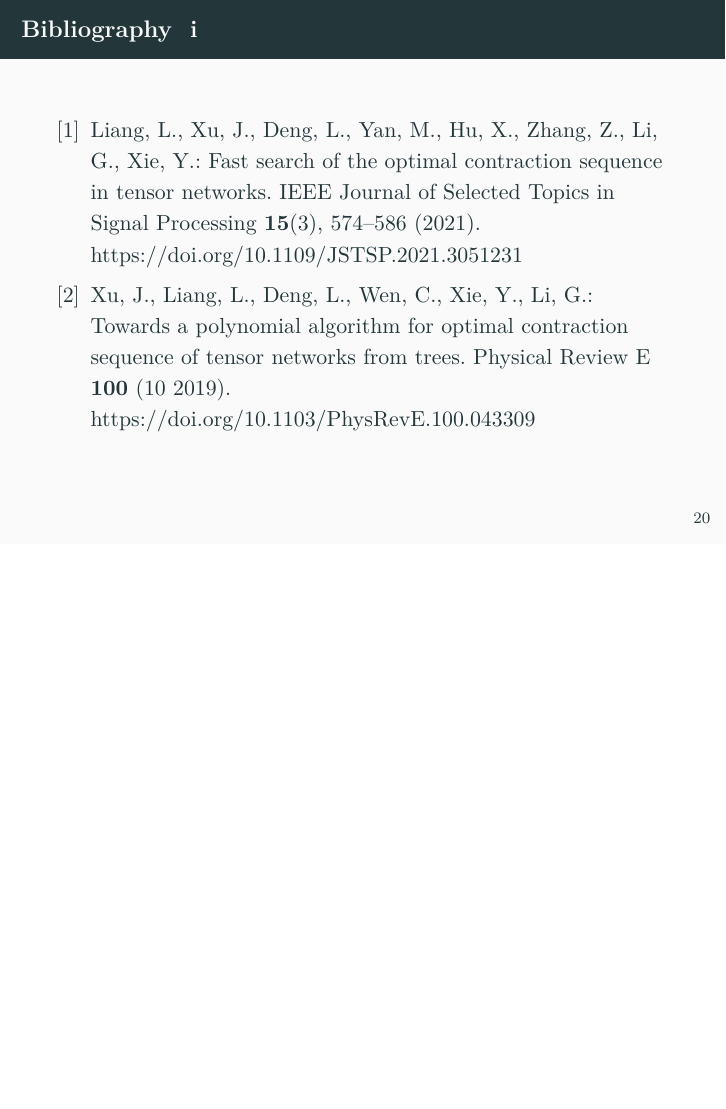
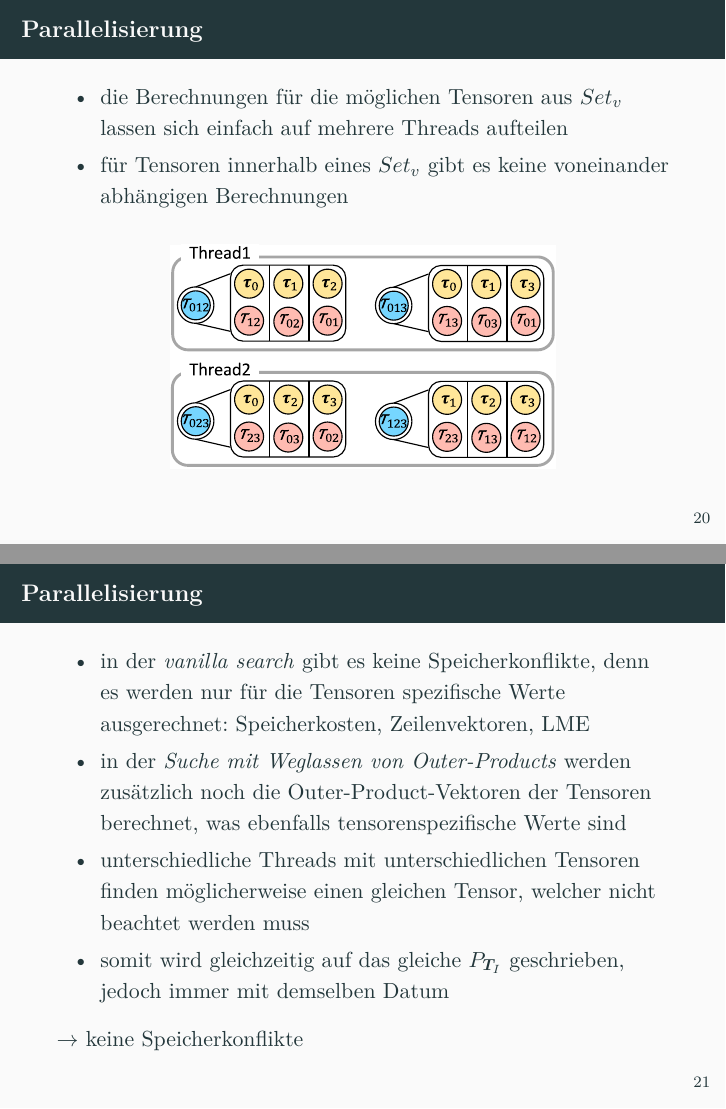
Before and after one commit to corite/tensor-contraction-seminar, LaTeX slides (presentation/presentation_main.tex): page 28 of 28 before the commit and pages 28 and 31 of 32 after it, the two joined at a grey line, the shorter picture padded with empty space. Compiled offline with pdfLaTeX.

Commit message:
added slides for parallelism

```diff
--- a/presentation/presentation_main.tex
+++ b/presentation/presentation_main.tex
@@ -272,10 +272,33 @@
 			\end{frame}
 
 
+		\section{Algorithmus}
+		\subsection{Parallelisierung}
+
+			\begin{frame}{Parallelisierung}
+				\begin{itemize}
+					\item die Berechnungen für die möglichen Tensoren aus $Set_v$ lassen sich einfach auf mehrere Threads aufteilen
+					\item für Tensoren innerhalb eines $Set_v$ gibt es keine voneinander abhängigen Berechnungen
+				\end{itemize}
+				\begin{figure}
+					\includegraphics{figure_07}
+				\end{figure}
+			\end{frame}
+
+			\begin{frame}{Parallelisierung}
+				\begin{itemize}
+					\item in der \textit{vanilla search} gibt es keine Speicherkonflikte, denn es werden nur für die Tensoren spezifische Werte ausgerechnet: Speicherkosten, Zeilenvektoren, LME \pause
+					\item in der \textit{Suche mit Weglassen von Outer-Products} werden zusätzlich noch die Outer-Product-Vektoren der Tensoren berechnet, was ebenfalls tensorenspezifische Werte sind
+					\item unterschiedliche Threads mit unterschiedlichen Tensoren finden möglicherweise einen gleichen Tensor, welcher nicht beachtet werden muss
+					\item somit wird gleichzeitig auf das gleiche $P_{\bm{T}_I}$ geschrieben, jedoch immer mit demselben Datum
+				\end{itemize} \pause
+				$\rightarrow$ keine Speicherkonflikte
+			\end{frame}
+
 
 	\begin{frame}[allowframebreaks]{Bibliography}
 		\bibliography{../bibliography/bibliography.bib}
-		\bibliographystyle{splncs04}
+		\bibliographystyle{unsrt}
 	\end{frame}
 
 \end{document}
```
